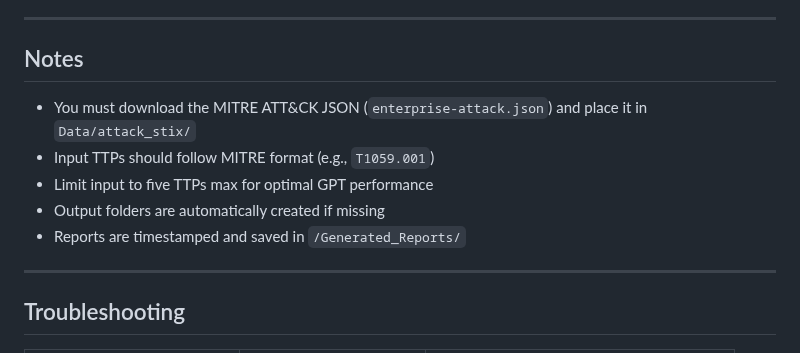
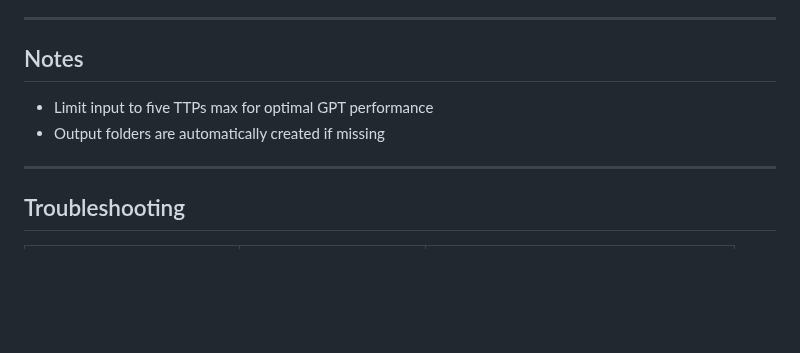
Before and after one commit to ProxyLeech/ICT3214-Sec-Analytics, a Markdown page: README.md, the part around one of its changes. GitHub-like rendering; blank space fills up the shorter version.

```diff
--- a/README.md
+++ b/README.md
@@ -168,11 +167,8 @@ This is the intended user-facing experience via the Flask web interface:
 
 ## Notes
 
-- You must download the MITRE ATT&CK JSON (`enterprise-attack.json`) and place it in `Data/attack_stix/`
-- Input TTPs should follow MITRE format (e.g., `T1059.001`)
 - Limit input to five TTPs max for optimal GPT performance
 - Output folders are automatically created if missing
-- Reports are timestamped and saved in `/Generated_Reports/`
 
 ---
 
```
Also changed, not shown: other parts of README.md (+49 -44 lines).
